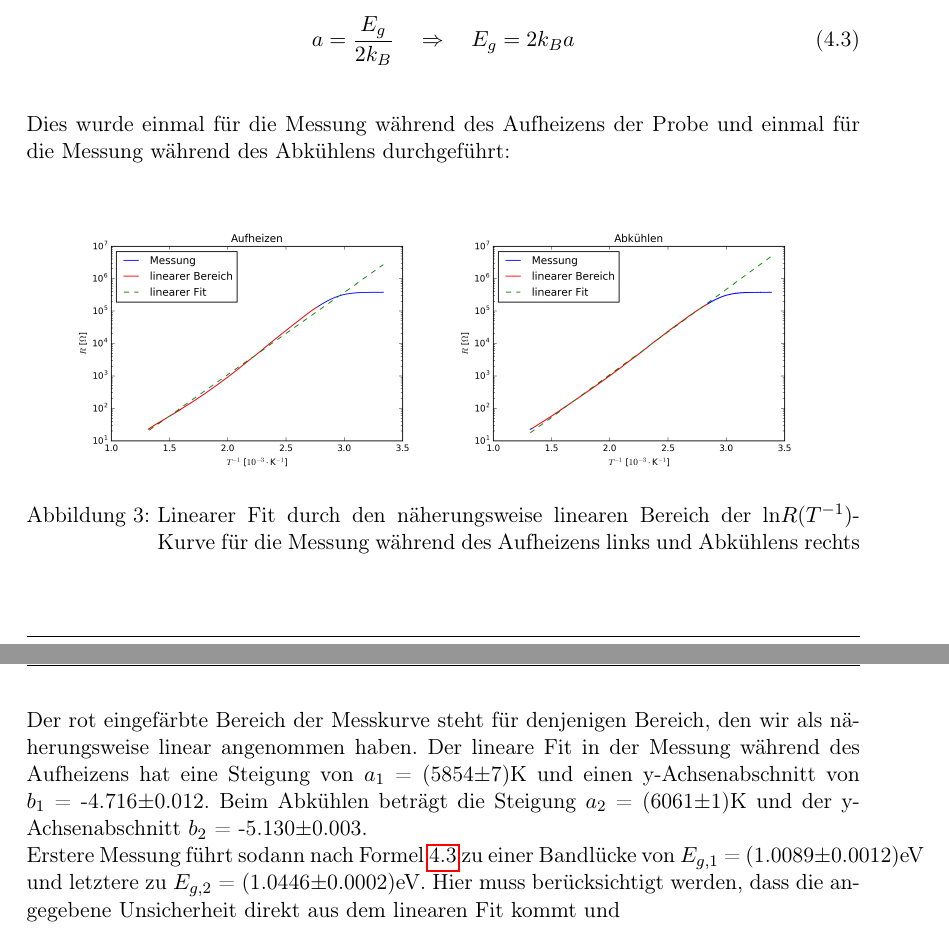
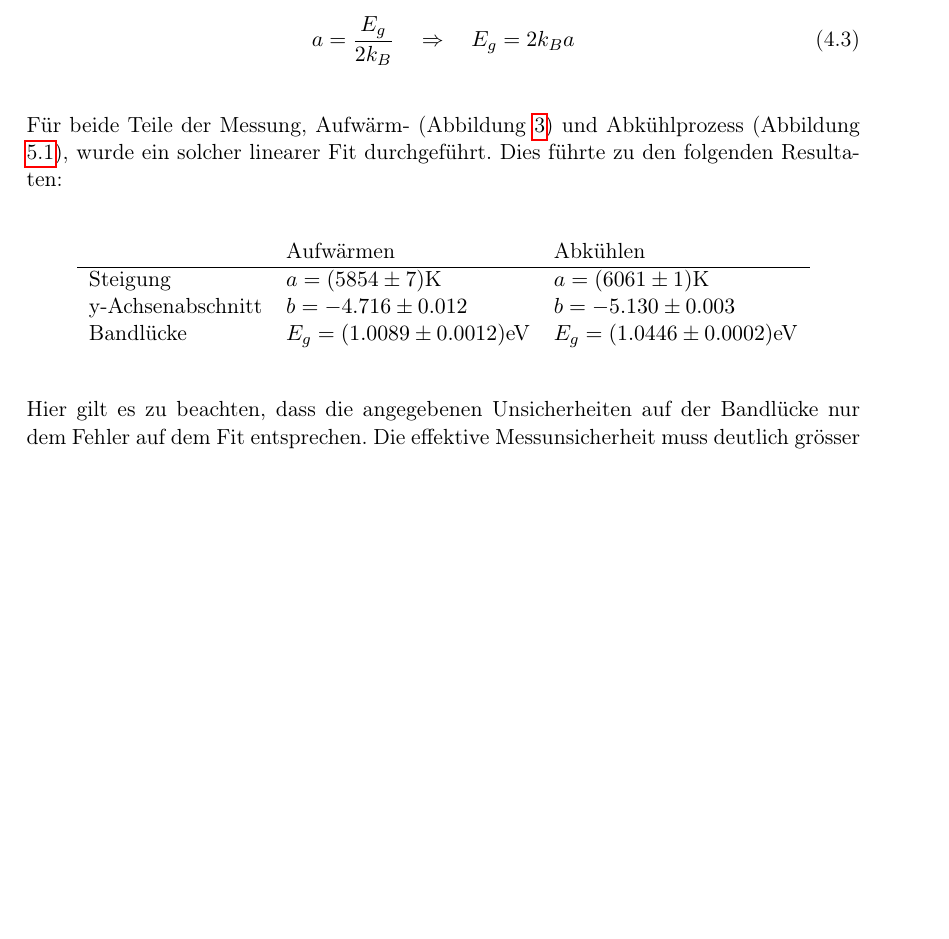
Before and after one commit to SpaceCatKnight/Semiconductor, a LaTeX document (NICHT LÖSCHEN/halbleiter.tex): two parts of pages 9 and 10 of 11 before the commit and part of page 9 of 11 after it, the two joined at a grey line, cut so that both start at the same text, the shorter picture padded with empty space. Compiled offline with pdfLaTeX.

Commit message:
Add files via upload

```diff
--- a/NICHT LÖSCHEN/halbleiter.tex
+++ b/NICHT LÖSCHEN/halbleiter.tex
@@ -258,10 +258,24 @@ Aufgrund der linearen Abhängigkeit von $T^{-1}$ ist es sinnvoll, die Messwerte
 a = \frac{E_g}{2 k_B} \quad \Rightarrow \quad E_g = 2 k_B a
 \end{equation}
 
-Dies wurde einmal für die Messung während des Aufheizens der Probe und einmal für die Messung während des Abkühlens durchgeführt:
-\\
-\begin{figure}[H]
+
+Für beide Teile der Messung, Aufwärm- (Abbildung \ref{temp_heat}) und Abkühlprozess (Abbildung \ref{temp_cool}), wurde ein solcher linearer Fit durchgeführt. Dies führte zu den folgenden Resultaten:
+
+%
+\begin{center}
+\begin{tabular}{lll}
+					& Aufwärmen 					& Abkühlen\\
+	\hline
+	Steigung 			& $a = (5854\pm7)$K			& $a = (6061\pm1)$K\\
+	y-Achsenabschnitt	& $b = -4.716\pm0.012$			& $b = -5.130\pm0.003$\\
+	Bandlücke			& $E_{g} = (1.0089\pm0.0012)$eV	& $E_{g} = (1.0446\pm0.0002)$eV\\
+
+%
+\end{tabular}
+\end{center}
+%
+
+Hier gilt es zu beachten, dass die angegebenen Unsicherheiten auf der Bandlücke nur dem Fehler auf dem Fit entsprechen. Die effektive Messunsicherheit muss deutlich grösser eingeschätzt werden (siehe Kapitel \ref{ch:Diskussion}).
+
+\begin{figure}[h]
 \centering
-    \subfigure{\includegraphics[width=0.45\textwidth]{temp_heat.png}}
-    \subfigure{\includegraphics[width=0.45\textwidth]{temp_cool.png}}
-\caption{Linearer Fit durch den näherungsweise linearen Bereich der ln$R$($T^{-1}$)-Kurve für die Messung während des Aufheizens links und Abkühlens rechts}
@@ -268,5 +285,2 @@ Dies wurde einmal für die Messung während des Aufheizens der Probe und einmal
 \end{figure}
 
-Der rot eingefärbte Bereich der Messkurve steht für denjenigen Bereich, den wir als näherungsweise linear angenommen haben. Der lineare Fit in der Messung während des Aufheizens hat eine Steigung von $a_1$ = (5854$\pm$7)K und einen y-Achsenabschnitt von $b_1$ = -4.716$\pm$0.012. Beim Abkühlen beträgt die Steigung  $a_2$ = (6061$\pm$1)K und der y-Achsenabschnitt $b_2$ = -5.130$\pm$0.003.
-\\
-Erstere Messung führt sodann nach Formel \ref{eq:bandgap} zu einer Bandlücke von $E_{g,1}$ = (1.0089$\pm$0.0012)eV und letztere zu $E_{g,2}$ = (1.0446$\pm$0.0002)eV. Hier muss berücksichtigt werden, dass die angegebene Unsicherheit direkt aus dem linearen Fit kommt und
```
Also changed, not shown: NICHT LÖSCHEN/halbleiter-blx.bib (+2 -2 lines), NICHT LÖSCHEN/Halbleiter.pdf, NICHT LÖSCHEN/halbleiter.tex (10 more changed lines), 3 other files.
